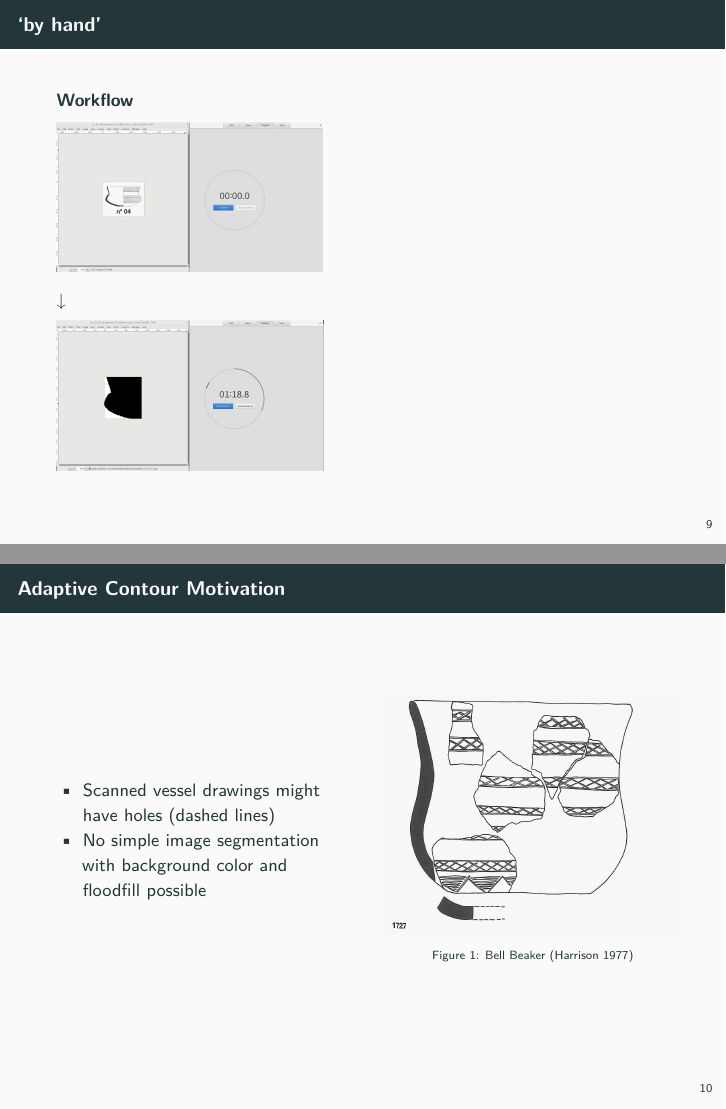
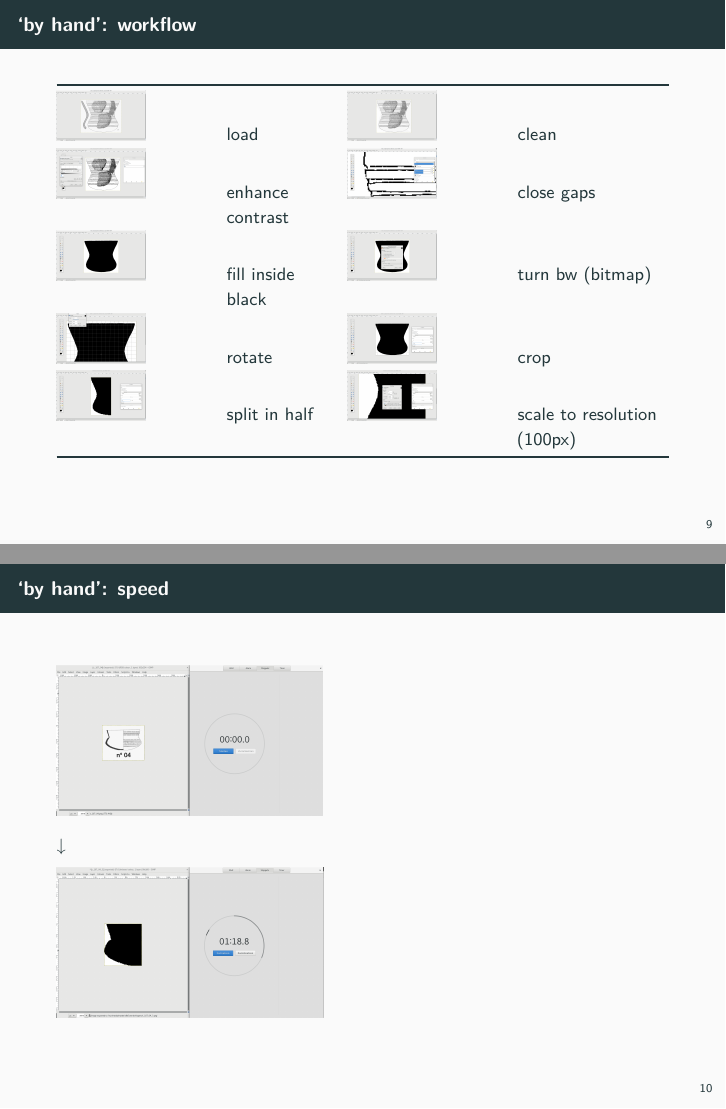
Before and after one commit to MartinHinz/shapAAR_pres, an R Markdown document (presentation/presentation.Rmd): pages 12 and 13 of 26 before the commit and pages 12 and 13 of 27 after it, joined at a grey line. Rendered offline with R 4.5, knitr and Pandoc, then LaTeX, with nearby package versions.

Commit message:
added workflow by hand

````diff
--- a/presentation/presentation.Rmd
+++ b/presentation/presentation.Rmd
@@ -101,9 +101,27 @@ Without claim to completeness:
 
 # Shape Extraction
 
-## 'by hand'
+## 'by hand': workflow
 
-### Workflow
+```{r table_active_contour_workflow2, echo=FALSE}
+tabl <- c(
+  "![Preparation](../images/hand_extraction/1.png){ height=10% }", "load",
+  "![Preparation](../images/hand_extraction/2.png){ height=10% }", "clean",
+  "![Preparation](../images/hand_extraction/3.png){ height=10% }", "enhance contrast",
+  "![Preparation](../images/hand_extraction/4.png){ height=10% }", "close gaps",
+  "![Preparation](../images/hand_extraction/5.png){ height=10% }", "fill inside black",
+  "![Preparation](../images/hand_extraction/6.png){ height=10% }", "turn bw (bitmap)",
+  "![Preparation](../images/hand_extraction/7.png){ height=10% }", "rotate",
+  "![Preparation](../images/hand_extraction/8.png){ height=10% }", "crop",
+  "![Preparation](../images/hand_extraction/9.png){ height=10% }", "split in half",
+  "![Preparation](../images/hand_extraction/10.png){ height=10% }", "scale to resolution (100px)"
+)
+
+tabl <- matrix(tabl,ncol=4, byrow = T)
+knitr::kable(tabl)
+```
+
+## 'by hand': speed
 ![](../images/shape_simplification_before.png){ height=30% }
 
 &downarrow;
@@ -115,5 +133,3 @@ Without claim to completeness:
 \begincols
 \begincol{.48\textwidth}
 
-* Scanned vessel drawings might have holes (dashed lines)
-* No simple image segmentation with background color and floodfill possible
````
Also changed, not shown: images/hand_extraction/1.png (added), images/hand_extraction/10.png (added), images/hand_extraction/2.png (added), images/hand_extraction/3.png (added), images/hand_extraction/4.png (added), images/hand_extraction/5.png (added), images/hand_extraction/6.png (added), images/hand_extraction/7.png (added), images/hand_extraction/8.png (added), images/hand_extraction/9.png (added), presentation/presentation.Rmd (6 more changed lines), 2 other files.
